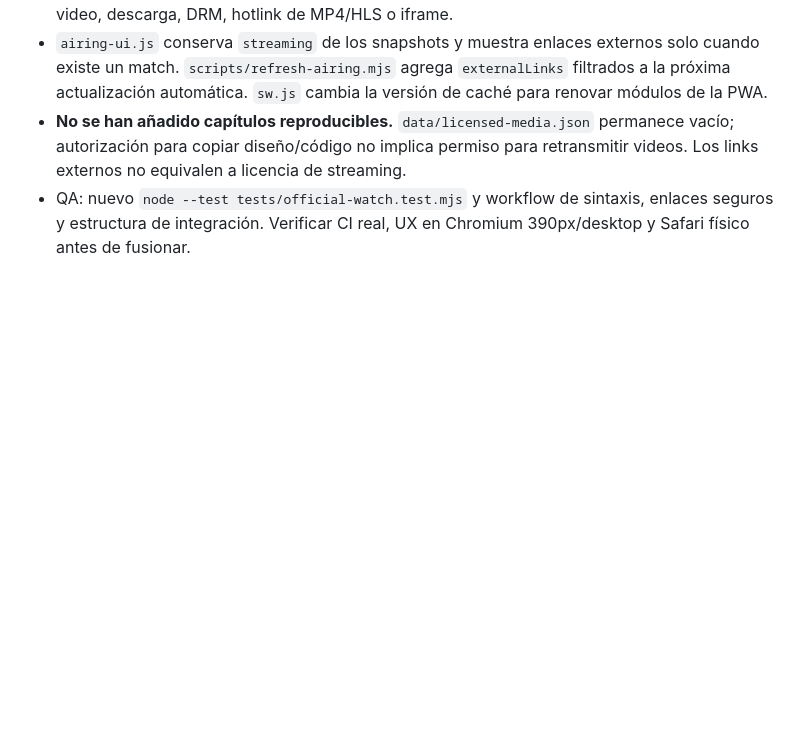
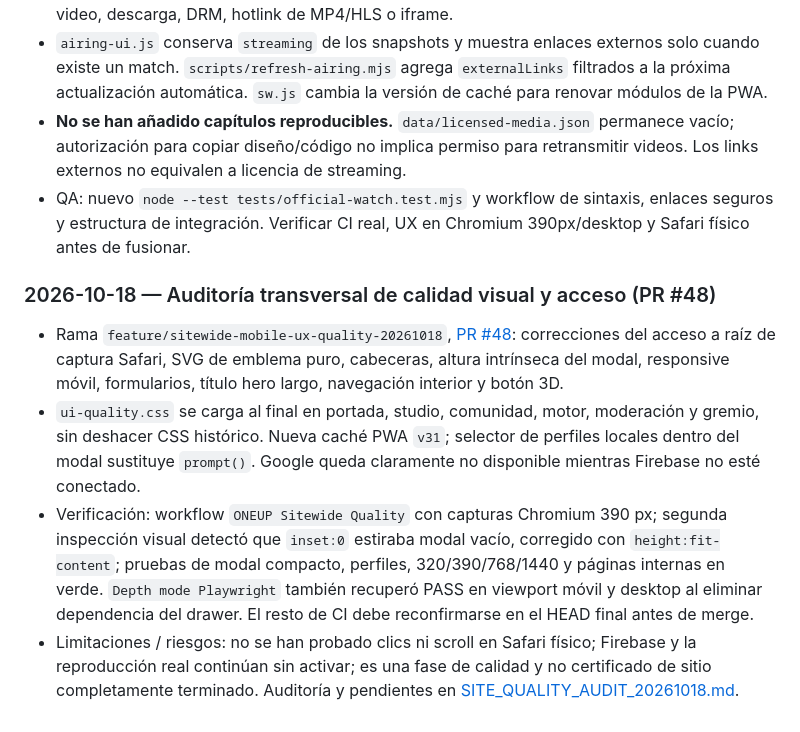
Before and after one commit to H4CKLABORATORY/1UP-ANIME, a Markdown page: docs/PROJECT_CONTINUITY.md, the part around the change. GitHub-like rendering; blank space fills up the shorter version.

Commit message:
docs(quality): record tested changes and remaining operational limits

```diff
--- a/docs/PROJECT_CONTINUITY.md
+++ b/docs/PROJECT_CONTINUITY.md
@@ -247,3 +247,9 @@ Al concluir cada trabajo agregar:
 - `airing-ui.js` conserva `streaming` de los snapshots y muestra enlaces externos solo cuando existe un match. `scripts/refresh-airing.mjs` agrega `externalLinks` filtrados a la próxima actualización automática. `sw.js` cambia la versión de caché para renovar módulos de la PWA.
 - **No se han añadido capítulos reproducibles.** `data/licensed-media.json` permanece vacío; autorización para copiar diseño/código no implica permiso para retransmitir videos. Los links externos no equivalen a licencia de streaming.
 - QA: nuevo `node --test tests/official-watch.test.mjs` y workflow de sintaxis, enlaces seguros y estructura de integración. Verificar CI real, UX en Chromium 390px/desktop y Safari físico antes de fusionar.
+
+### 2026-10-18 — Auditoría transversal de calidad visual y acceso (PR #48)
+- Rama `feature/sitewide-mobile-ux-quality-20261018`, [PR #48](https://github.com/H4CKLABORATORY/1UP-ANIME/pull/48): correcciones del acceso a raíz de captura Safari, SVG de emblema puro, cabeceras, altura intrínseca del modal, responsive móvil, formularios, título hero largo, navegación interior y botón 3D.
+- `ui-quality.css` se carga al final en portada, studio, comunidad, motor, moderación y gremio, sin deshacer CSS histórico. Nueva caché PWA `v31`; selector de perfiles locales dentro del modal sustituye `prompt()`. Google queda claramente no disponible mientras Firebase no esté conectado.
+- Verificación: workflow `ONEUP Sitewide Quality` con capturas Chromium 390 px; segunda inspección visual detectó que `inset:0` estiraba modal vacío, corregido con `height:fit-content`; pruebas de modal compacto, perfiles, 320/390/768/1440 y páginas internas en verde. `Depth mode Playwright` también recuperó PASS en viewport móvil y desktop al eliminar dependencia del drawer. El resto de CI debe reconfirmarse en el HEAD final antes de merge.
+- Limitaciones / riesgos: no se han probado clics ni scroll en Safari físico; Firebase y la reproducción real continúan sin activar; es una fase de calidad y no certificado de sitio completamente terminado. Auditoría y pendientes en [SITE_QUALITY_AUDIT_20261018.md](SITE_QUALITY_AUDIT_20261018.md).
```
